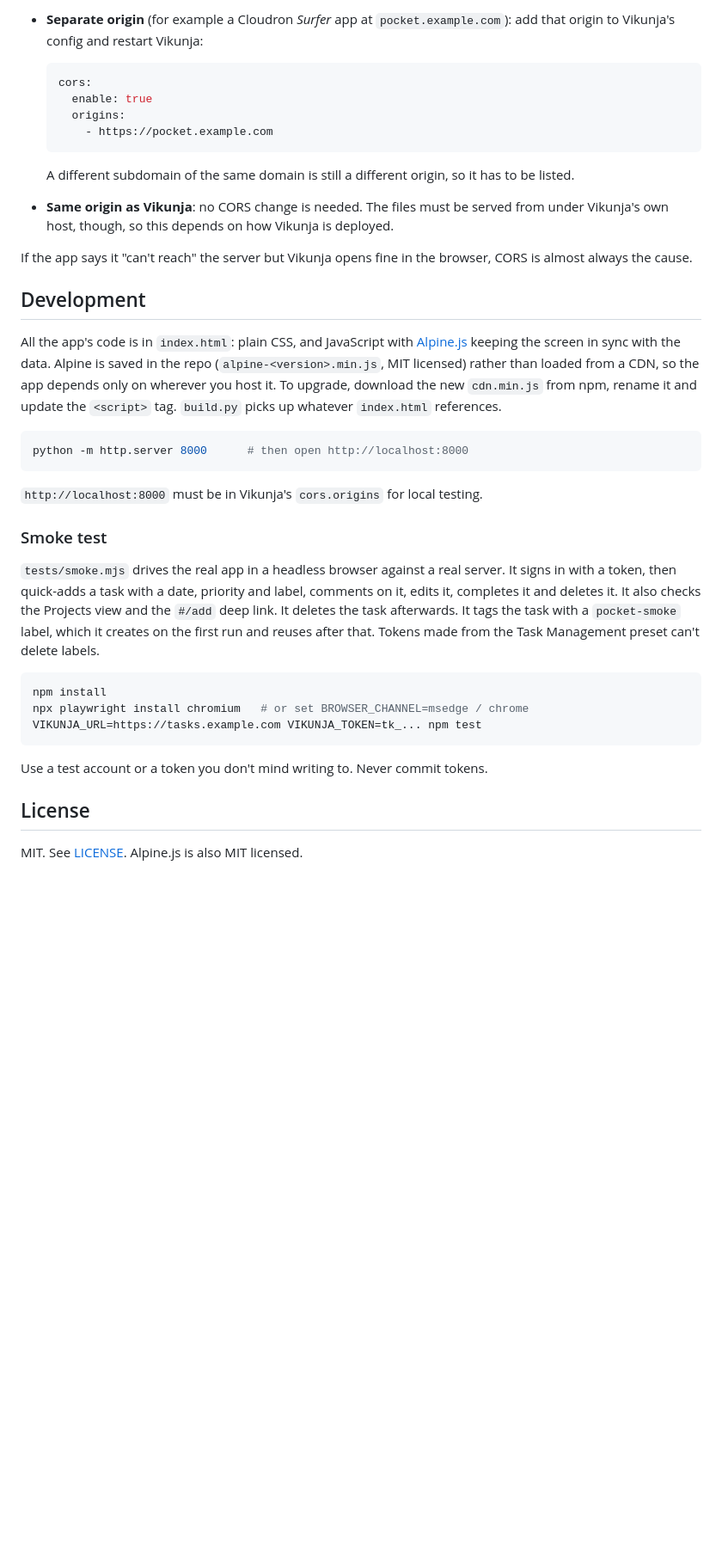
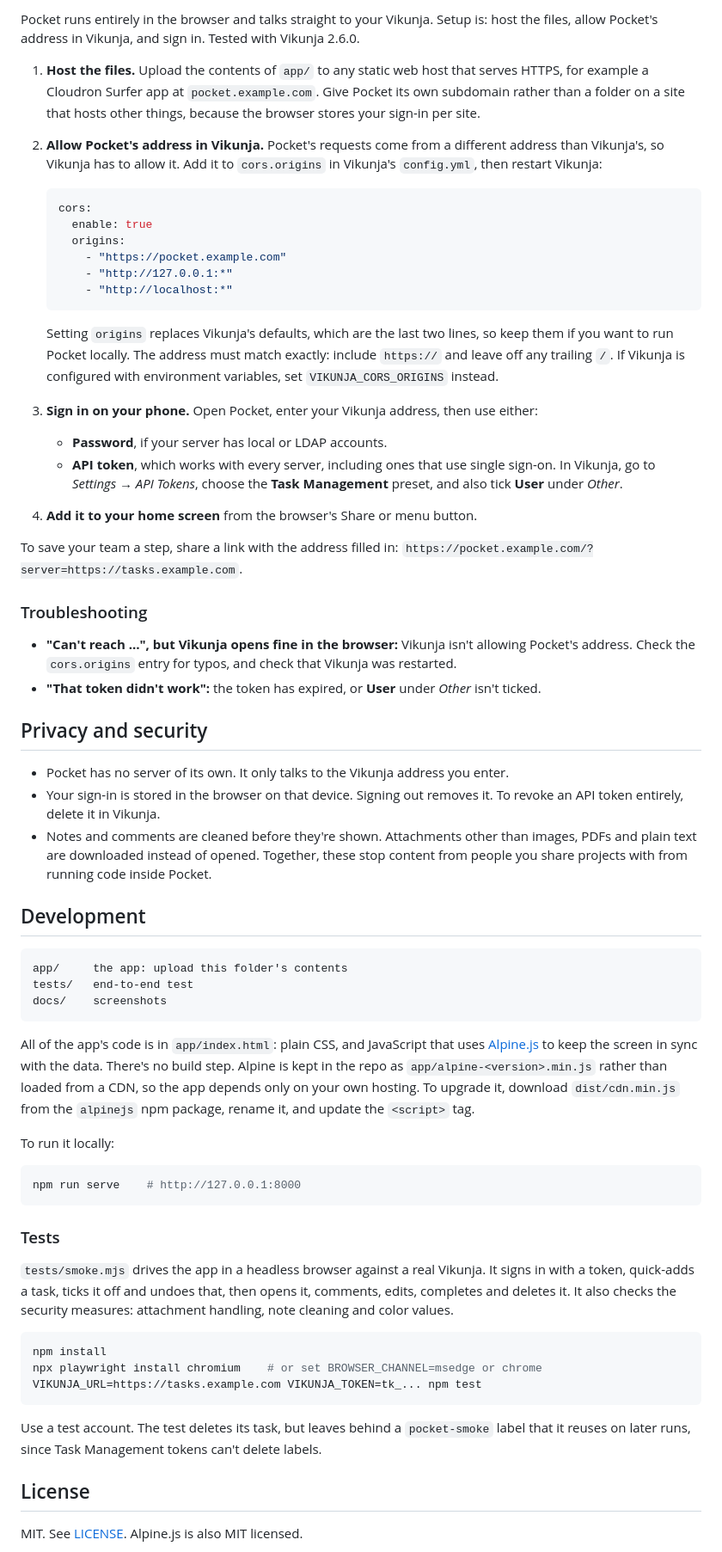
Before and after one commit to ssweber/pocket-for-vikunja, a Markdown page: README.md, the part around one of its changes. Shown at 86% size. Rendered like a GitHub page; blank space fills up the shorter version.

````diff
--- a/README.md
+++ b/README.md
@@ -38,40 +53,67 @@ Run `python build.py` to collect the files the app needs into `dist/`, then uplo
 
-- **Separate origin** (for example a Cloudron *Surfer* app at `pocket.example.com`): add that origin to Vikunja's config and restart Vikunja:
+Pocket runs entirely in the browser and talks straight to your Vikunja. Setup is: host the files, allow Pocket's address in Vikunja, and sign in. Tested with Vikunja 2.6.0.
 
-  ```yaml
-  cors:
-    enable: true
-    origins:
-      - https://pocket.example.com
-  ```
+1. **Host the files.** Upload the contents of `app/` to any static web host that serves HTTPS, for example a Cloudron Surfer app at `pocket.example.com`. Give Pocket its own subdomain rather than a folder on a site that hosts other things, because the browser stores your sign-in per site.
 
-  A different subdomain of the same domain is still a different origin, so it has to be listed.
+2. **Allow Pocket's address in Vikunja.** Pocket's requests come from a different address than Vikunja's, so Vikunja has to allow it. Add it to `cors.origins` in Vikunja's `config.yml`, then restart Vikunja:
 
-- **Same origin as Vikunja**: no CORS change is needed. The files must be served from under Vikunja's own host, though, so this depends on how Vikunja is deployed.
+   ```yaml
+   cors:
+     enable: true
+     origins:
+       - "https://pocket.example.com"
+       - "http://127.0.0.1:*"
+       - "http://localhost:*"
+   ```
 
-If the app says it "can't reach" the server but Vikunja opens fine in the browser, CORS is almost always the cause.
+   Setting `origins` replaces Vikunja's defaults, which are the last two lines, so keep them if you want to run Pocket locally. The address must match exactly: include `https://` and leave off any trailing `/`. If Vikunja is configured with environment variables, set `VIKUNJA_CORS_ORIGINS` instead.
+
+3. **Sign in on your phone.** Open Pocket, enter your Vikunja address, then use either:
+   - **Password**, if your server has local or LDAP accounts.
+   - **API token**, which works with every server, including ones that use single sign-on. In Vikunja, go to *Settings → API Tokens*, choose the **Task Management** preset, and also tick **User** under *Other*.
+
+4. **Add it to your home screen** from the browser's Share or menu button.
+
+To save your team a step, share a link with the address filled in: `https://pocket.example.com/?server=https://tasks.example.com`.
+
+### Troubleshooting
+
+- **"Can't reach …", but Vikunja opens fine in the browser:** Vikunja isn't allowing Pocket's address. Check the `cors.origins` entry for typos, and check that Vikunja was restarted.
+- **"That token didn't work":** the token has expired, or **User** under *Other* isn't ticked.
+
+## Privacy and security
+
+- Pocket has no server of its own. It only talks to the Vikunja address you enter.
+- Your sign-in is stored in the browser on that device. Signing out removes it. To revoke an API token entirely, delete it in Vikunja.
+- Notes and comments are cleaned before they're shown. Attachments other than images, PDFs and plain text are downloaded instead of opened. Together, these stop content from people you share projects with from running code inside Pocket.
 
 ## Development
 
-All the app's code is in `index.html`: plain CSS, and JavaScript with [Alpine.js](https://alpinejs.dev) keeping the screen in sync with the data. Alpine is saved in the repo (`alpine-<version>.min.js`, MIT licensed) rather than loaded from a CDN, so the app depends only on wherever you host it. To upgrade, download the new `cdn.min.js` from npm, rename it and update the `<script>` tag. `build.py` picks up whatever `index.html` references.
+```
+app/     the app: upload this folder's contents
+tests/   end-to-end test
+docs/    screenshots
+```
+
+All of the app's code is in `app/index.html`: plain CSS, and JavaScript that uses [Alpine.js](https://alpinejs.dev) to keep the screen in sync with the data. There's no build step. Alpine is kept in the repo as `app/alpine-<version>.min.js` rather than loaded from a CDN, so the app depends only on your own hosting. To upgrade it, download `dist/cdn.min.js` from the `alpinejs` npm package, rename it, and update the `<script>` tag.
+
+To run it locally:
 
 ```sh
-python -m http.server 8000      # then open http://localhost:8000
+npm run serve    # http://127.0.0.1:8000
 ```
 
-`http://localhost:8000` must be in Vikunja's `cors.origins` for local testing.
+### Tests
 
-### Smoke test
-
-`tests/smoke.mjs` drives the real app in a headless browser against a real server. It signs in with a token, then quick-adds a task with a date, priority and label, comments on it, edits it, completes it and deletes it. It also checks the Projects view and the `#/add` deep link. It deletes the task afterwards. It tags the task with a `pocket-smoke` label, which it creates on the first run and reuses after that. Tokens made from the Task Management preset can't delete labels.
+`tests/smoke.mjs` drives the app in a headless browser against a real Vikunja. It signs in with a token, quick-adds a task, ticks it off and undoes that, then opens it, comments, edits, completes and deletes it. It also checks the security measures: attachment handling, note cleaning and color values.
 
 ```sh
 npm install
-npx playwright install chromium   # or set BROWSER_CHANNEL=msedge / chrome
+npx playwright install chromium    # or set BROWSER_CHANNEL=msedge or chrome
 VIKUNJA_URL=https://tasks.example.com VIKUNJA_TOKEN=tk_... npm test
 ```
 
-Use a test account or a token you don't mind writing to. Never commit tokens.
+Use a test account. The test deletes its task, but leaves behind a `pocket-smoke` label that it reuses on later runs, since Task Management tokens can't delete labels.
 
 ## License
 
````
Also changed, not shown: other parts of README.md (+37 -22 lines), docs/screenshots/pocket-capture.png (added), docs/screenshots/pocket-task.png (added), docs/screenshots/pocket-today.png (added), docs/screenshots/vikunja-home.png (added), docs/screenshots/vikunja-task.png (added).
